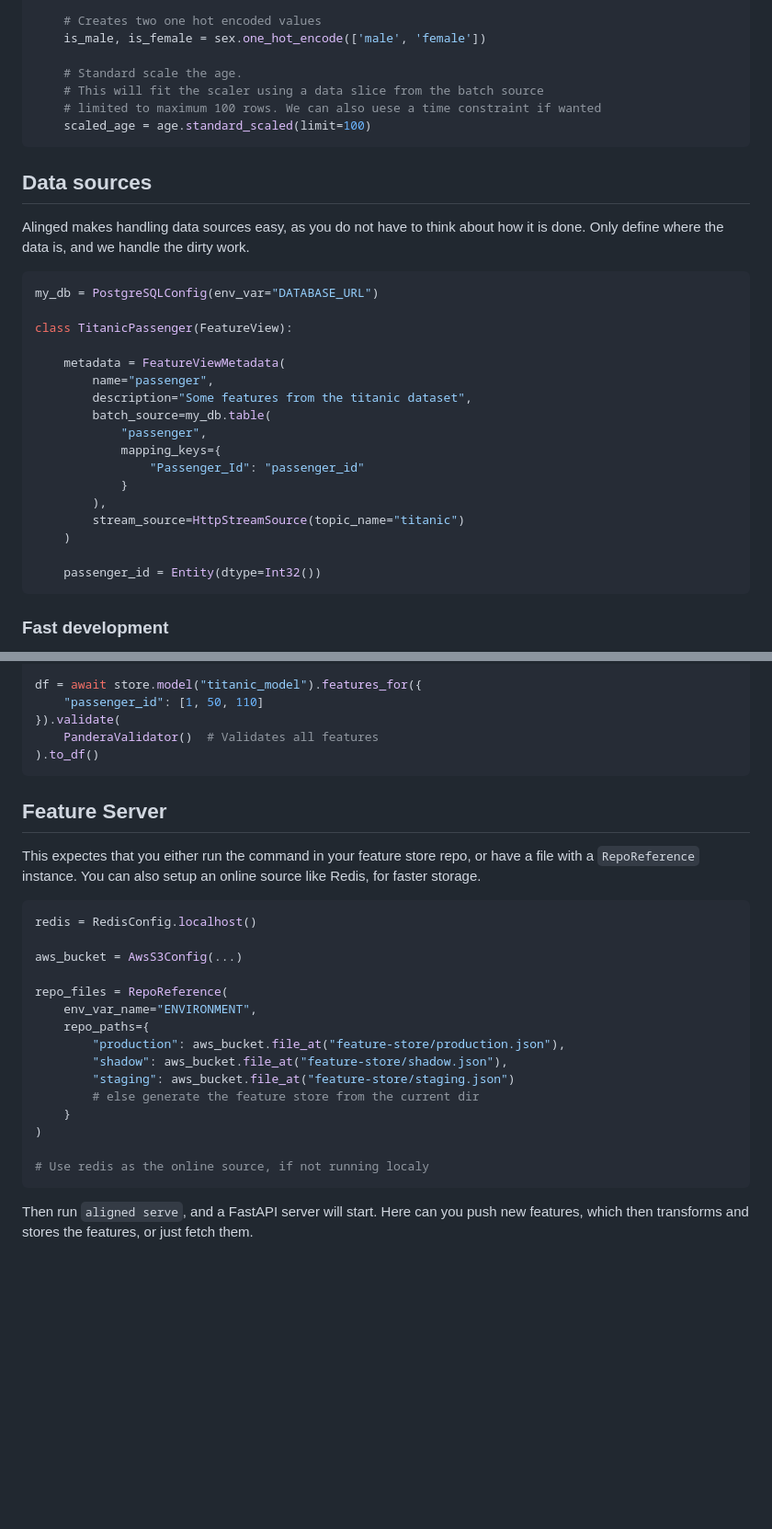
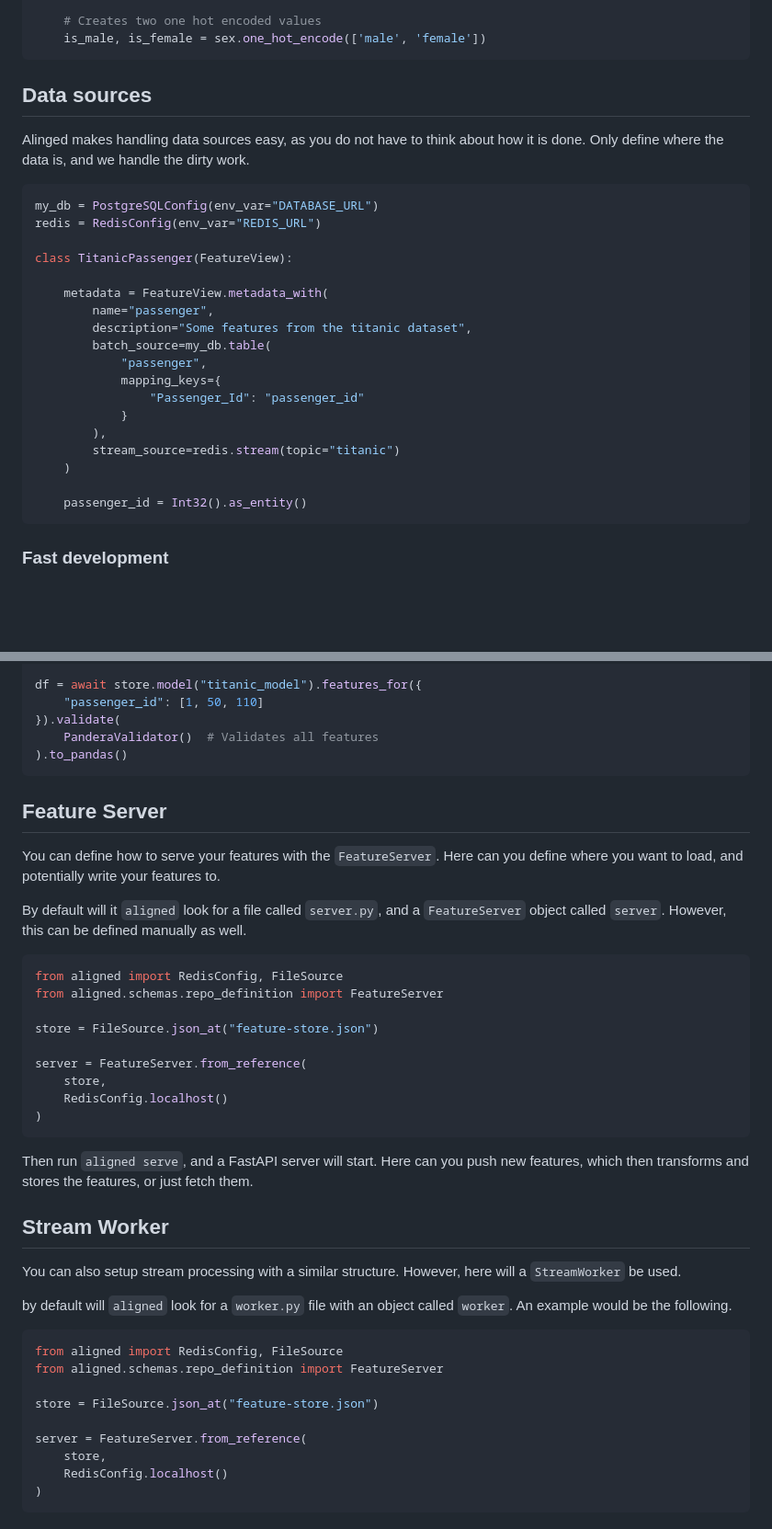
Before and after one commit to MatsMoll/aligned, a Markdown page: README.md, 2 parts joined by grey strips. Shown at 92% size. Rendered like a GitHub page; blank space fills up the shorter version.

````diff
--- a/README.md
+++ b/README.md
@@ -56,11 +68,6 @@ class TitanicPassenger(FeatureView):
 
     # Creates two one hot encoded values
     is_male, is_female = sex.one_hot_encode(['male', 'female'])
-
-    # Standard scale the age.
-    # This will fit the scaler using a data slice from the batch source
-    # limited to maximum 100 rows. We can also uese a time constraint if wanted
-    scaled_age = age.standard_scaled(limit=100)
 ```
 
 ## Data sources
@@ -70,10 +77,11 @@ Only define where the data is, and we handle the dirty work.
 
 ```python
 my_db = PostgreSQLConfig(env_var="DATABASE_URL")
+redis = RedisConfig(env_var="REDIS_URL")
 
 class TitanicPassenger(FeatureView):
 
-    metadata = FeatureViewMetadata(
+    metadata = FeatureView.metadata_with(
         name="passenger",
         description="Some features from the titanic dataset",
         batch_source=my_db.table(
@@ -82,10 +90,10 @@ class TitanicPassenger(FeatureView):
                 "Passenger_Id": "passenger_id"
             }
         ),
-        stream_source=HttpStreamSource(topic_name="titanic")
+        stream_source=redis.stream(topic="titanic")
     )
 
-    passenger_id = Entity(dtype=Int32())
+    passenger_id = Int32().as_entity()
 ```
 
 ### Fast development
@@ -267,30 +284,43 @@ df = await store.model("titanic_model").features_for({
     "passenger_id": [1, 50, 110]
 }).validate(
     PanderaValidator()  # Validates all features
-).to_df()
+).to_pandas()
 ```
 
 ## Feature Server
 
-This expectes that you either run the command in your feature store repo, or have a file with a `RepoReference` instance.
-You can also setup an online source like Redis, for faster storage.
+You can define how to serve your features with the `FeatureServer`. Here can you define where you want to load, and potentially write your features to.
+
+By default will it `aligned` look for a file called `server.py`, and a `FeatureServer` object called `server`. However, this can be defined manually as well.
 
 ```python
-redis = RedisConfig.localhost()
+from aligned import RedisConfig, FileSource
+from aligned.schemas.repo_definition import FeatureServer
 
-aws_bucket = AwsS3Config(...)
+store = FileSource.json_at("feature-store.json")
 
-repo_files = RepoReference(
-    env_var_name="ENVIRONMENT",
-    repo_paths={
-        "production": aws_bucket.file_at("feature-store/production.json"),
-        "shadow": aws_bucket.file_at("feature-store/shadow.json"),
-        "staging": aws_bucket.file_at("feature-store/staging.json")
-        # else generate the feature store from the current dir
-    }
+server = FeatureServer.from_reference(
+    store,
+    RedisConfig.localhost()
 )
-
-# Use redis as the online source, if not running localy
 ```
 
 Then run `aligned serve`, and a FastAPI server will start. Here can you push new features, which then transforms and stores the features, or just fetch them.
+
+## Stream Worker
+
+You can also setup stream processing with a similar structure. However, here will a `StreamWorker` be used.
+
+by default will `aligned` look for a `worker.py` file with an object called `worker`. An example would be the following.
+
+```python
+from aligned import RedisConfig, FileSource
+from aligned.schemas.repo_definition import FeatureServer
+
+store = FileSource.json_at("feature-store.json")
+
+server = FeatureServer.from_reference(
+    store,
+    RedisConfig.localhost()
+)
+```
````
Also changed, not shown: other parts of README.md (+58 -37 lines).
